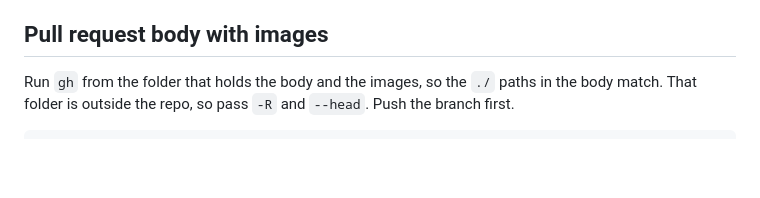
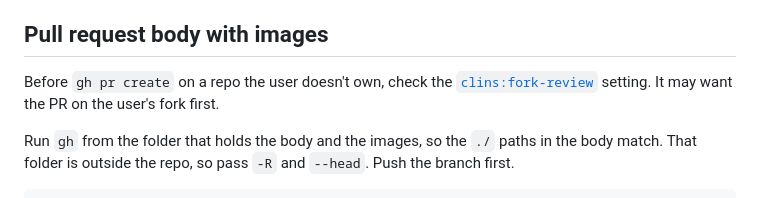
Before and after one commit to clins1994/skills, a Markdown page: skills/github/SKILL.md, the part around the change. GitHub-like rendering; blank space fills up the shorter version.

```diff
--- a/skills/github/SKILL.md
+++ b/skills/github/SKILL.md
@@ -33,6 +33,8 @@ This skill uses the `gh` CLI. It does not cover the GitHub MCP server yet ([`CON
 - Check with `check_post.py --platform github --skill github` (or `--skill create-pr` for a pull request body).
 
 ## Pull request body with images
+
+Before `gh pr create` on a repo the user doesn't own, check the [`clins:fork-review`](../fork-review/SKILL.md) setting. It may want the PR on the user's fork first.
 
 Run `gh` from the folder that holds the body and the images, so the `./` paths in the body match. That folder is outside the repo, so pass `-R` and `--head`. Push the branch first.
 
```
Also changed, not shown: skills/create-pr/SKILL.md (+4 -3 lines).
